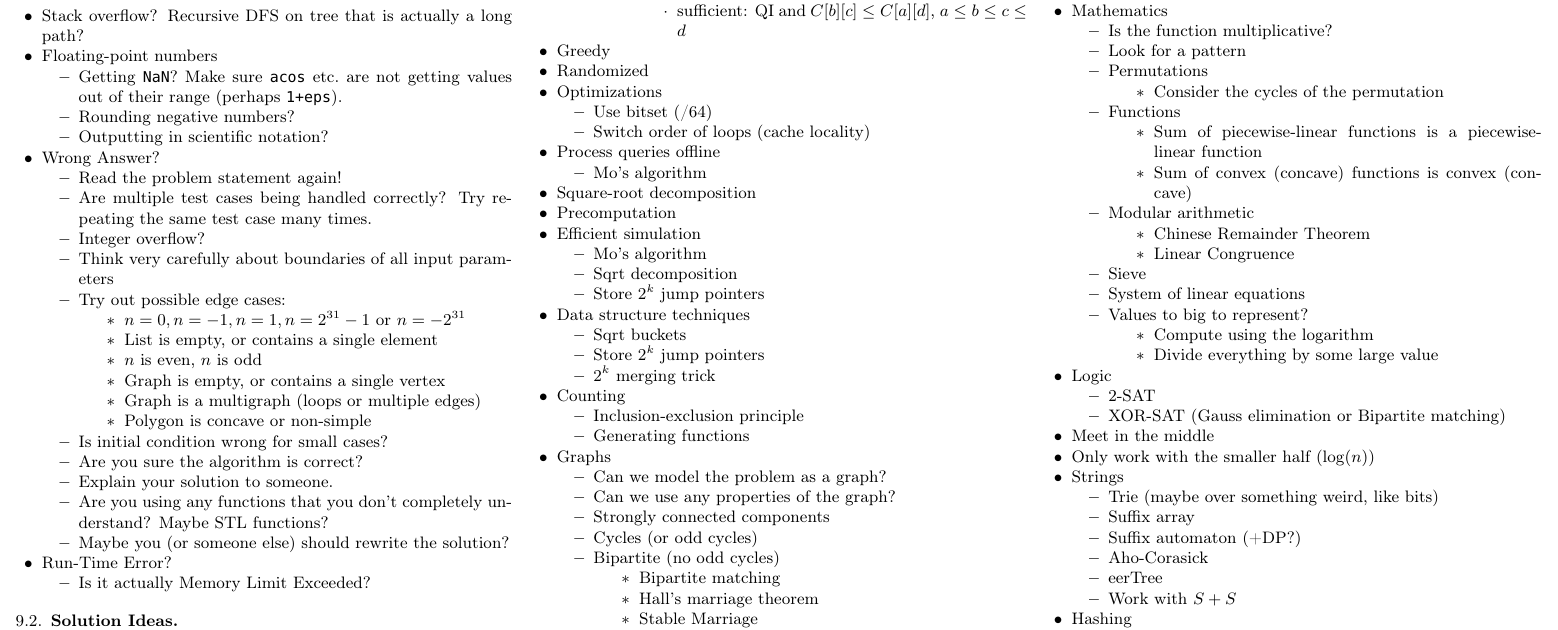
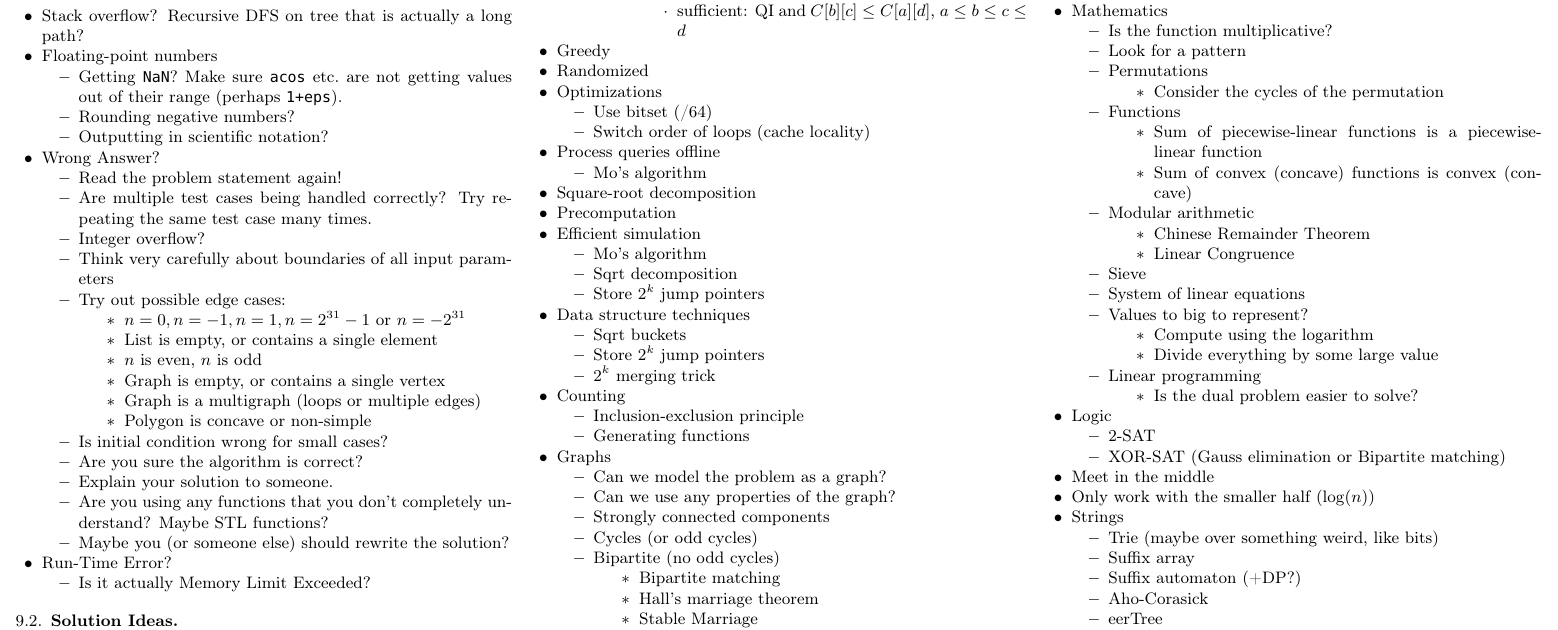
Before and after one commit to SuprDewd/CompetitiveProgramming, a LaTeX paper (comprog.tex): part of page 5 of 7, cut so that both start at the same text. Compiled offline with pdfLaTeX.

Commit message:
Added more ideas

```diff
--- a/comprog.tex
+++ b/comprog.tex
@@ -900,6 +900,10 @@
                                 \item Compute using the logarithm
                                 \item Divide everything by some large value
                             \end{itemize}
+                        \item Linear programming
+                            \begin{itemize}
+                                \item Is the dual problem easier to solve?
+                            \end{itemize}
                     \end{itemize}
                 \item Logic
                     \begin{itemize}
```
